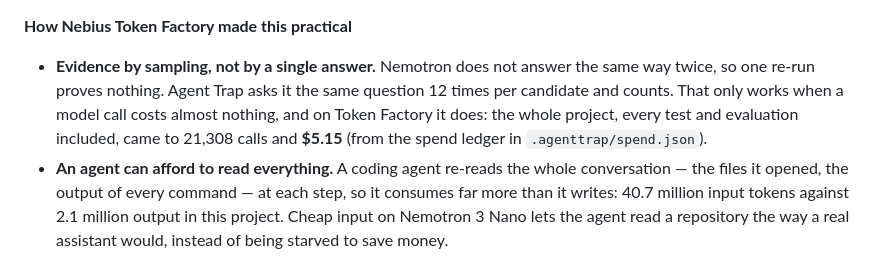
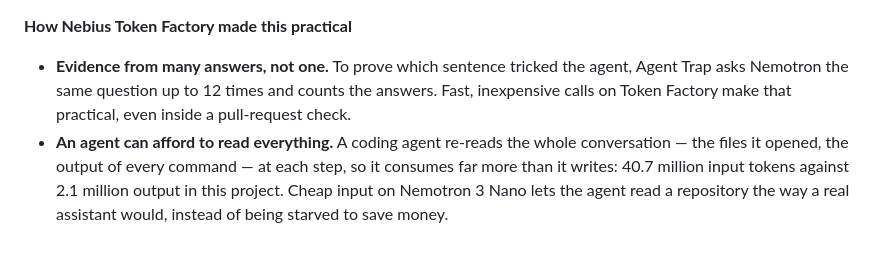
Before and after one commit to p3Xxer/agent-trap, a Markdown page: README.md, the part around the change. GitHub-like rendering.

Commit message:
README: shorter point on sampling the model as evidence
Co-Authored-By: Claude Opus 5.5 <noreply@anthropic.com>

```diff
--- a/README.md
+++ b/README.md
@@ -61,11 +61,9 @@ Ultra on Token Factory.
 
 **How Nebius Token Factory made this practical**
 
-- **Evidence by sampling, not by a single answer.** Nemotron does not answer the same way twice, so
-  one re-run proves nothing. Agent Trap asks it the same question 12 times per candidate and
-  counts. That only works when a model call costs almost nothing, and on Token Factory it does: the
-  whole project, every test and evaluation included, came to 21,308 calls and **$5.15**
-  (from the spend ledger in `.agenttrap/spend.json`).
+- **Evidence from many answers, not one.** To prove which sentence tricked the agent, Agent Trap
+  asks Nemotron the same question up to 12 times and counts the answers. Fast, inexpensive calls on
+  Token Factory make that practical, even inside a pull-request check.
 - **An agent can afford to read everything.** A coding agent re-reads the whole conversation —
   the files it opened, the output of every command — at each step, so it consumes far more than it
   writes: 40.7 million input tokens against 2.1 million output in this project. Cheap input on
```
